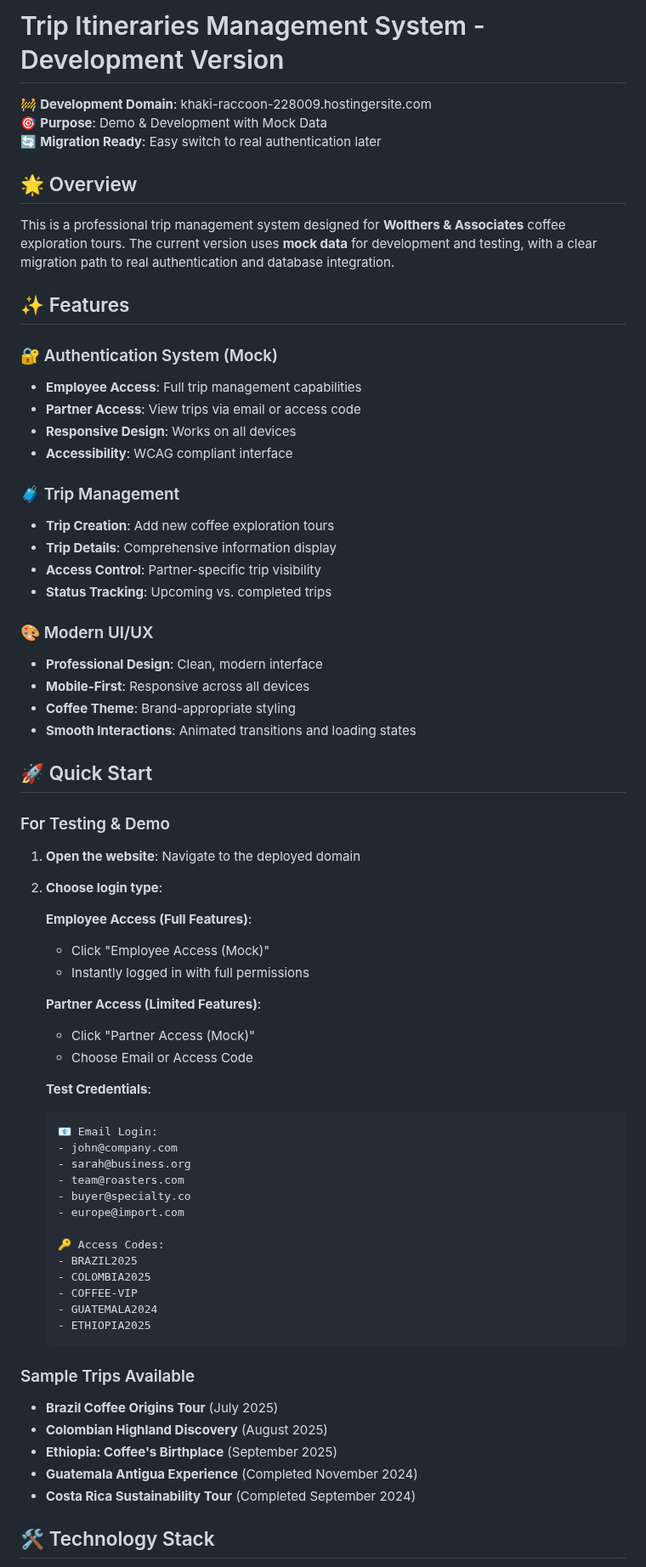
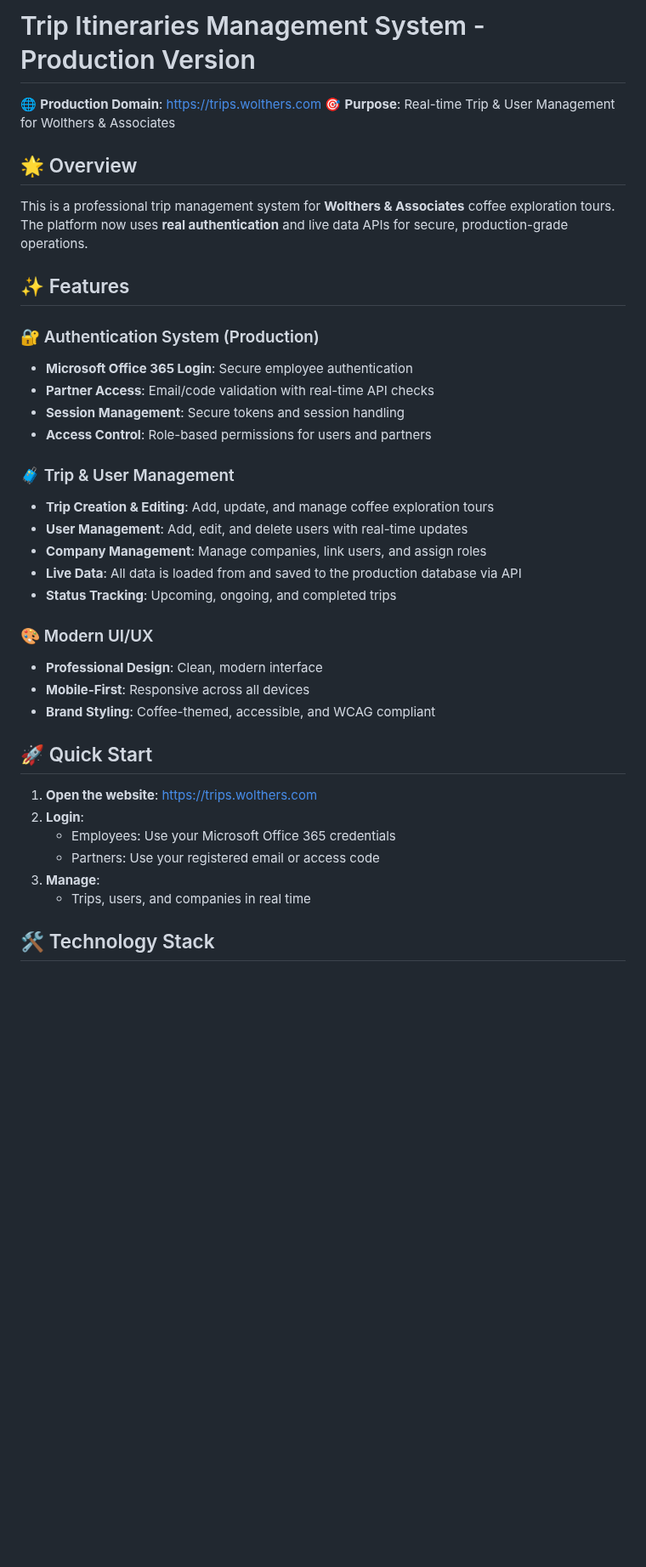
Before and after one commit to Wolthers-Associates/site, a Markdown page: README.md, the part around one of its changes. Shown at 85% size. Drawn GitHub-style; blank space fills up the shorter version.

````diff
--- a/README.md
+++ b/README.md
@@ -1,71 +1,40 @@
-# Trip Itineraries Management System - Development Version
+# Trip Itineraries Management System - Production Version
 
-🚧 **Development Domain**: khaki-raccoon-228009.hostingersite.com
-🎯 **Purpose**: Demo & Development with Mock Data
-🔄 **Migration Ready**: Easy switch to real authentication later
+🌐 **Production Domain**: https://trips.wolthers.com
+🎯 **Purpose**: Real-time Trip & User Management for Wolthers & Associates
 
 ## 🌟 Overview
 
-This is a professional trip management system designed for **Wolthers & Associates** coffee exploration tours. The current version uses **mock data** for development and testing, with a clear migration path to real authentication and database integration.
+This is a professional trip management system for **Wolthers & Associates** coffee exploration tours. The platform now uses **real authentication** and live data APIs for secure, production-grade operations.
 
 ## ✨ Features
 
-### 🔐 Authentication System (Mock)
-- **Employee Access**: Full trip management capabilities
-- **Partner Access**: View trips via email or access code
-- **Responsive Design**: Works on all devices
-- **Accessibility**: WCAG compliant interface
+### 🔐 Authentication System (Production)
+- **Microsoft Office 365 Login**: Secure employee authentication
+- **Partner Access**: Email/code validation with real-time API checks
+- **Session Management**: Secure tokens and session handling
+- **Access Control**: Role-based permissions for users and partners
 
-### 🧳 Trip Management
-- **Trip Creation**: Add new coffee exploration tours
-- **Trip Details**: Comprehensive information display
-- **Access Control**: Partner-specific trip visibility
-- **Status Tracking**: Upcoming vs. completed trips
+### 🧳 Trip & User Management
+- **Trip Creation & Editing**: Add, update, and manage coffee exploration tours
+- **User Management**: Add, edit, and delete users with real-time updates
+- **Company Management**: Manage companies, link users, and assign roles
+- **Live Data**: All data is loaded from and saved to the production database via API
+- **Status Tracking**: Upcoming, ongoing, and completed trips
 
 ### 🎨 Modern UI/UX
 - **Professional Design**: Clean, modern interface
 - **Mobile-First**: Responsive across all devices
-- **Coffee Theme**: Brand-appropriate styling
-- **Smooth Interactions**: Animated transitions and loading states
+- **Brand Styling**: Coffee-themed, accessible, and WCAG compliant
 
 ## 🚀 Quick Start
 
-### For Testing & Demo
-
-1. **Open the website**: Navigate to the deployed domain
-2. **Choose login type**:
-
-   **Employee Access (Full Features)**:
-   - Click "Employee Access (Mock)"
-   - Instantly logged in with full permissions
-
-   **Partner Access (Limited Features)**:
-   - Click "Partner Access (Mock)"
-   - Choose Email or Access Code
-
-   **Test Credentials**:
-   ```
-   📧 Email Login:
-   - john@company.com
-   - sarah@business.org
-   - team@roasters.com
-   - buyer@specialty.co
-   - europe@import.com
-
-   🔑 Access Codes:
-   - BRAZIL2025
-   - COLOMBIA2025
-   - COFFEE-VIP
-   - GUATEMALA2024
-   - ETHIOPIA2025
-   ```
-
-### Sample Trips Available
-- **Brazil Coffee Origins Tour** (July 2025)
-- **Colombian Highland Discovery** (August 2025)
-- **Ethiopia: Coffee's Birthplace** (September 2025)
-- **Guatemala Antigua Experience** (Completed November 2024)
-- **Costa Rica Sustainability Tour** (Completed September 2024)
+1. **Open the website**: [https://trips.wolthers.com](https://trips.wolthers.com)
+2. **Login**:
+   - Employees: Use your Microsoft Office 365 credentials
+   - Partners: Use your registered email or access code
+3. **Manage**:
+   - Trips, users, and companies in real time
 
 ## 🛠 Technology Stack
 
````
Also changed, not shown: other parts of README.md (+53 -134 lines).
